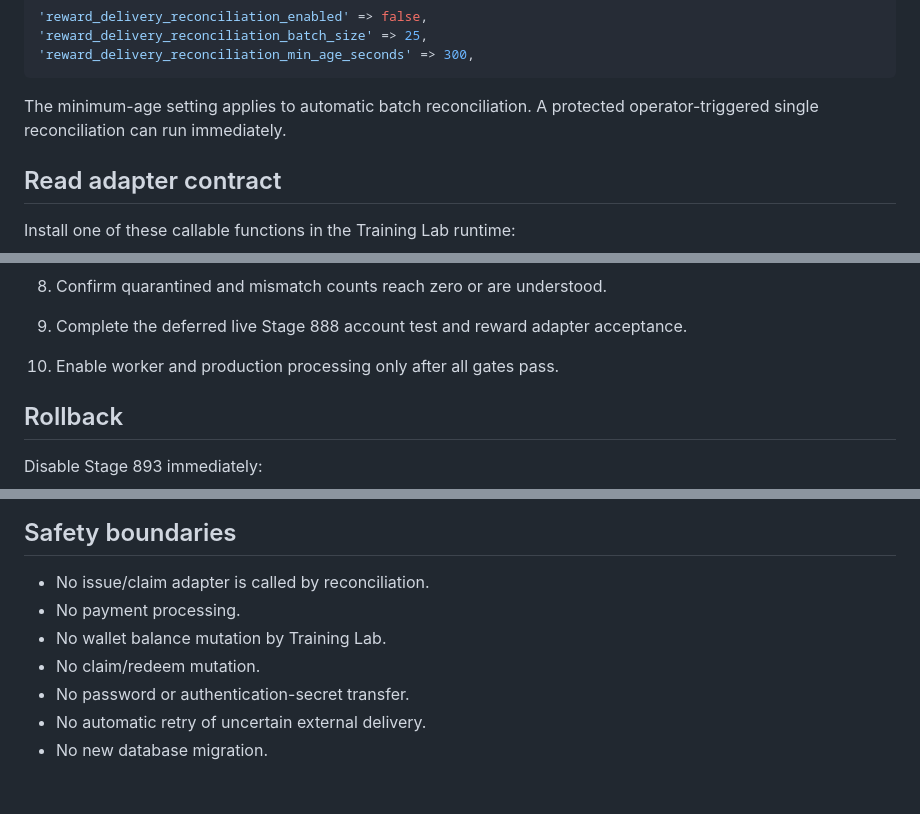
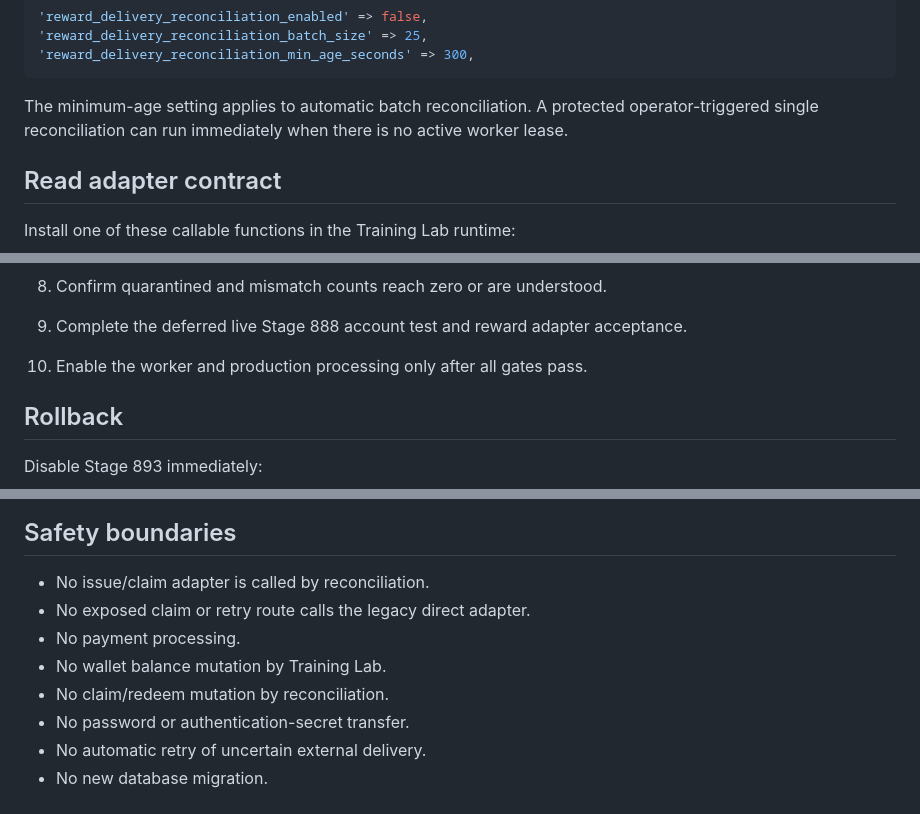
Before and after one commit to bigriversocial74/training-lab, a Markdown page: docs/STAGE-893-EXTERNAL-DELIVERY-RECONCILIATION-V1.md, 3 parts joined by grey strips. GitHub-like rendering.

````diff
--- a/docs/STAGE-893-EXTERNAL-DELIVERY-RECONCILIATION-V1.md
+++ b/docs/STAGE-893-EXTERNAL-DELIVERY-RECONCILIATION-V1.md
@@ -55,7 +99,7 @@ Equivalent private `/labs/config.php` values:
 'reward_delivery_reconciliation_min_age_seconds' => 300,
 ```
 
-The minimum-age setting applies to automatic batch reconciliation. A protected operator-triggered single reconciliation can run immediately.
+The minimum-age setting applies to automatic batch reconciliation. A protected operator-triggered single reconciliation can run immediately when there is no active worker lease.
 
 ## Read adapter contract
 
@@ -181,7 +226,7 @@ Observe and recover modes retain their Stage 892 safety boundaries.
 7. Run the protected reconciliation batch while production issuing remains disabled.
 8. Confirm quarantined and mismatch counts reach zero or are understood.
 9. Complete the deferred live Stage 888 account test and reward adapter acceptance.
-10. Enable worker and production processing only after all gates pass.
+10. Enable the worker and production processing only after all gates pass.
 
 ## Rollback
 
@@ -216,9 +261,10 @@ The Stage 890 migration already imported into `ywzyeite_microlabs` remains suffi
 ## Safety boundaries
 
 - No issue/claim adapter is called by reconciliation.
+- No exposed claim or retry route calls the legacy direct adapter.
 - No payment processing.
 - No wallet balance mutation by Training Lab.
-- No claim/redeem mutation.
+- No claim/redeem mutation by reconciliation.
 - No password or authentication-secret transfer.
 - No automatic retry of uncertain external delivery.
 - No new database migration.
````
Also changed, not shown: other parts of docs/STAGE-893-EXTERNAL-DELIVERY-RECONCILIATION-V1.md (+78 -33 lines).
